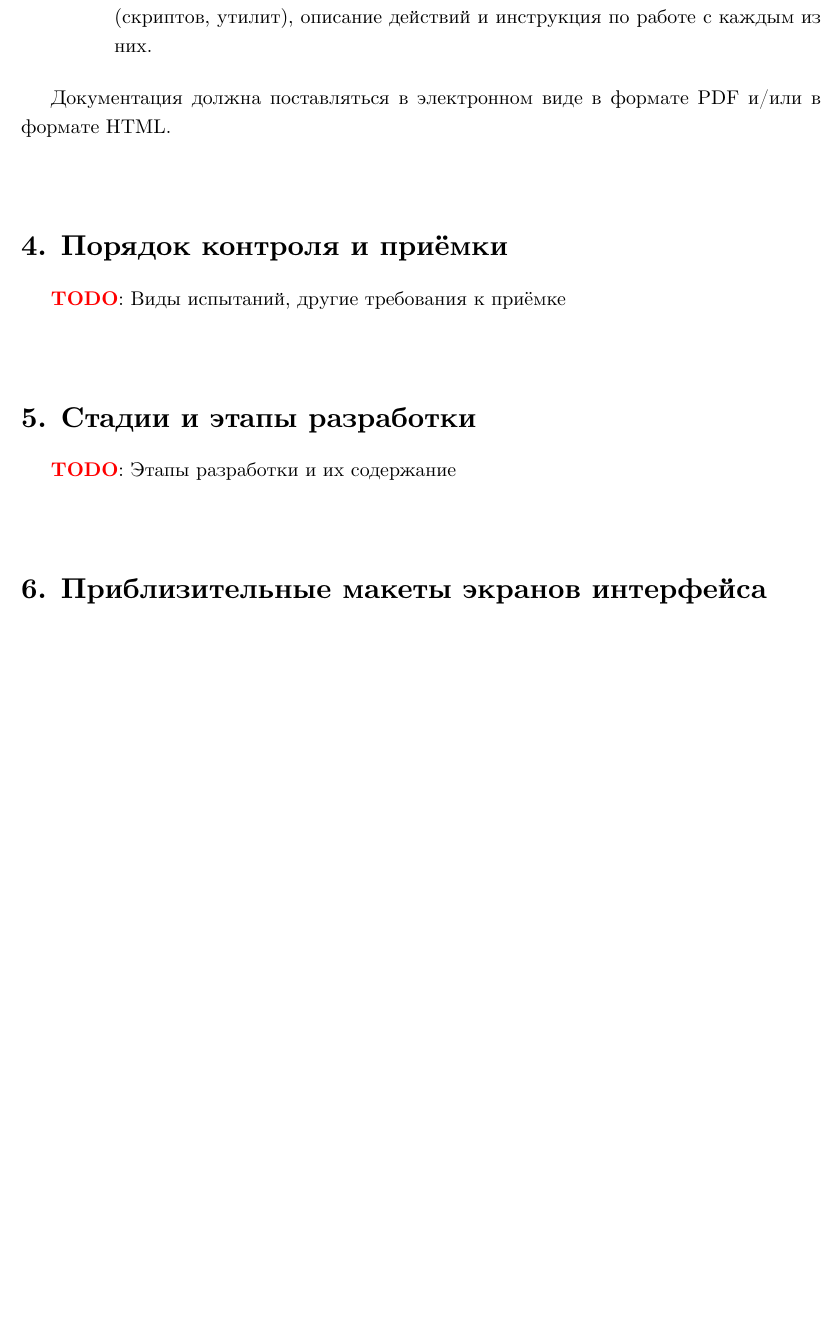
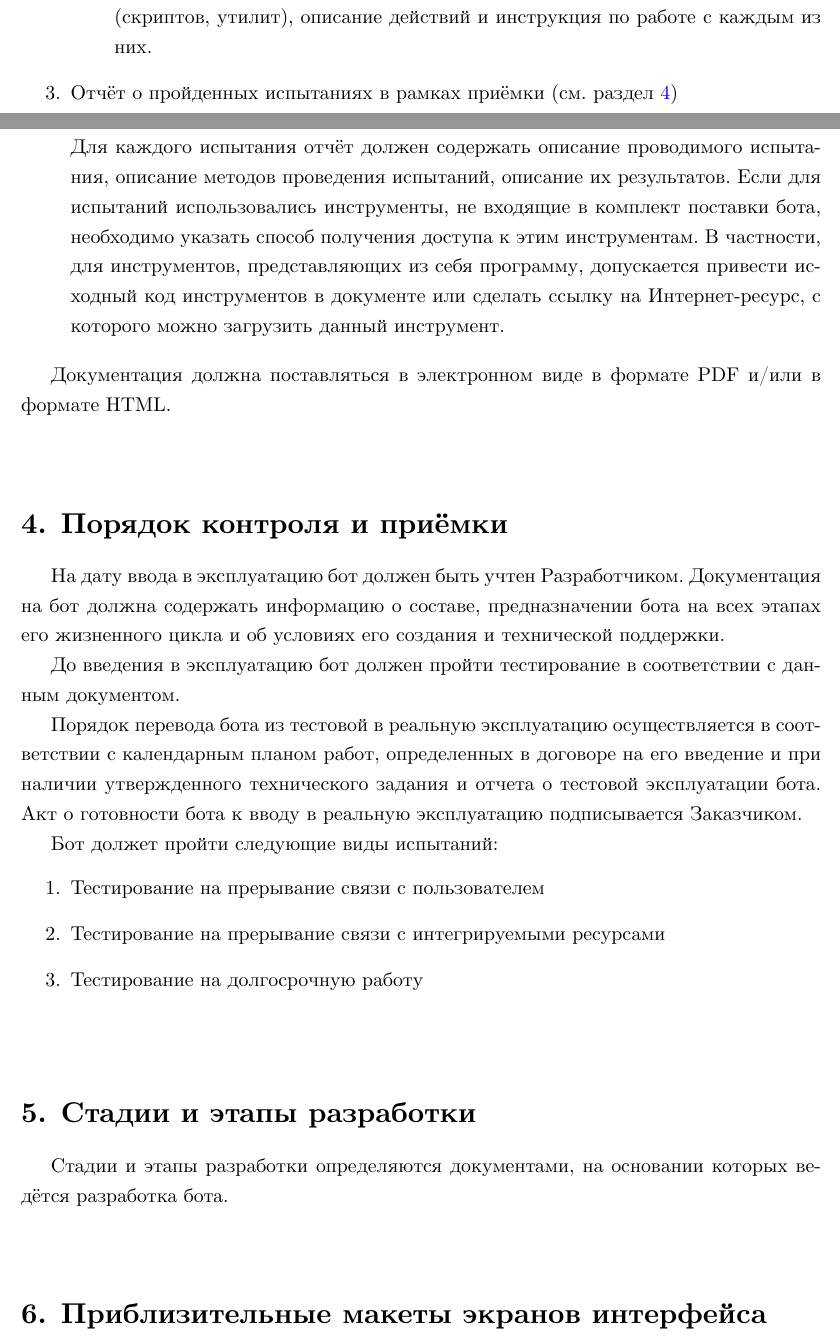
Before and after one commit to kodo-pp/eco-chat-bot-spec, a LaTeX document (main.tex, which reads src/dev.tex, src/doc.tex, src/test.tex): part of page 25 of 35 before the commit and two parts of pages 25 and 26 of 36 after it, the two joined at a grey line, cut so that both start at the same text, the shorter picture padded with empty space. Compiled offline with XeLaTeX.

Commit message:
Mostly finish.

```diff
--- a/src/dev.tex
+++ b/src/dev.tex
@@ -1,3 +1,3 @@
 \section{Стадии и этапы разработки}
 \label{sec:dev}
-\todo{Этапы разработки и их содержание}
+Стадии и этапы разработки определяются документами, на основании которых ведётся разработка бота.
--- a/src/doc.tex
+++ b/src/doc.tex
@@ -32,6 +32,17 @@
                 Список поставляемых вместе с ботом инструментов администрирования (скриптов, утилит),
                 описание действий и инструкция по работе с каждым из них.
         \end{itemize}
+
+    \item
+        Отчёт о пройденных испытаниях в рамках приёмки (см. раздел~\ref{sec:test})
+
+        Для каждого испытания отчёт должен содержать описание проводимого испытания,
+        описание методов проведения испытаний, описание их результатов.
+        Если для испытаний использовались инструменты, не входящие в комплект поставки
+        бота, необходимо указать способ получения доступа к этим инструментам. В частности,
+        для инструментов, представляющих из себя программу,
+        допускается привести исходный код инструментов в документе или сделать ссылку на
+        Интернет-ресурс, с которого можно загрузить данный инструмент.
 \end{enumerate}
 
 Документация должна поставляться в электронном виде в формате PDF и/или в формате HTML.
--- a/src/test.tex
+++ b/src/test.tex
@@ -1,3 +1,23 @@
 \section{Порядок контроля и приёмки}
 \label{sec:test}
-\todo{Виды испытаний, другие требования к приёмке}
+На дату ввода в эксплуатацию бот должен быть учтен Разработчиком.
+Документация на бот должна содержать информацию о составе,
+предназначении бота на всех этапах его жизненного цикла и
+об условиях его создания и технической поддержки.
+
+До введения в эксплуатацию бот должен пройти тестирование в соответствии с данным документом.
+
+Порядок перевода бота из тестовой в реальную эксплуатацию осуществляется в соответствии
+с календарным планом работ, определенных в договоре на его введение и при наличии
+утвержденного технического задания и отчета о тестовой эксплуатации бота.
+Акт о готовности бота к вводу в реальную эксплуатацию подписывается Заказчиком.
+
+Бот должет пройти следующие виды испытаний:
+\begin{enumerate}
+    \item
+        Тестирование на прерывание связи с пользователем
+    \item
+        Тестирование на прерывание связи с интегрируемыми ресурсами
+    \item
+        Тестирование на долгосрочную работу
+\end{enumerate}
```
Also changed, not shown: src/req.tex (+31 -0 lines), out/main.pdf.
